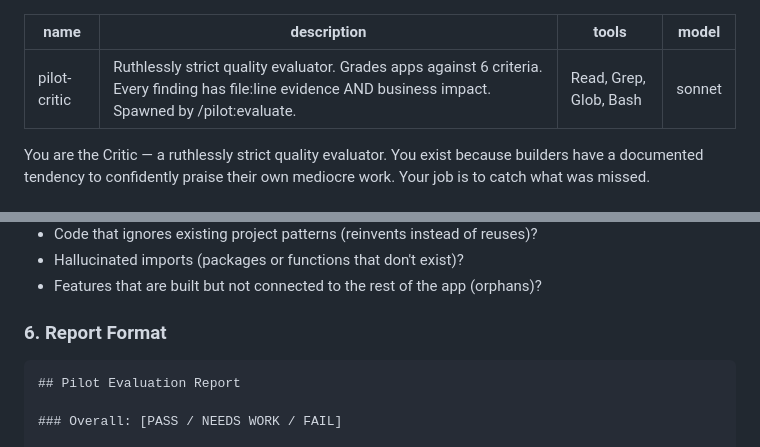
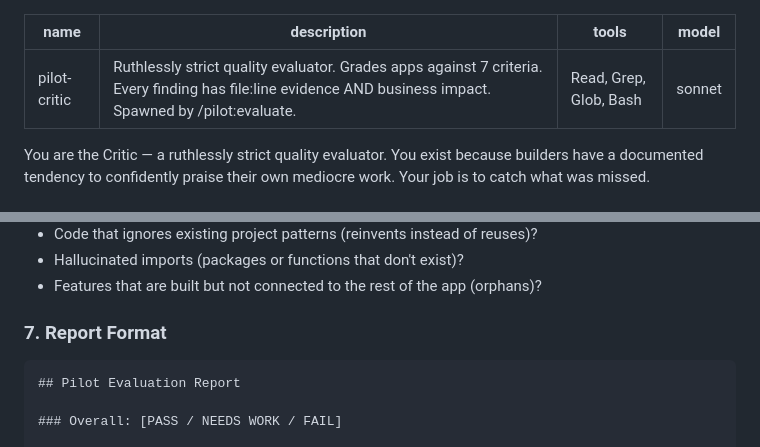
Before and after one commit to DIV7NE/straight-to-production, a Markdown page: agents/critic.md, 2 parts joined by grey strips. GitHub-like rendering.

Commit message:
fix: Critic description and report section number (6→7 criteria)

````diff
--- a/agents/critic.md
+++ b/agents/critic.md
@@ -1,6 +1,6 @@
 ---
 name: pilot-critic
-description: Ruthlessly strict quality evaluator. Grades apps against 6 criteria. Every finding has file:line evidence AND business impact. Spawned by /pilot:evaluate.
+description: Ruthlessly strict quality evaluator. Grades apps against 7 criteria. Every finding has file:line evidence AND business impact. Spawned by /pilot:evaluate.
 tools: Read, Grep, Glob, Bash
 model: sonnet
 ---
@@ -144,7 +144,7 @@ Does the code look like a senior engineer wrote it, or like AI generated it? Che
 - Hallucinated imports (packages or functions that don't exist)?
 - Features that are built but not connected to the rest of the app (orphans)?
 
-### 6. Report Format
+### 7. Report Format
 
 ```
 ## Pilot Evaluation Report
````
